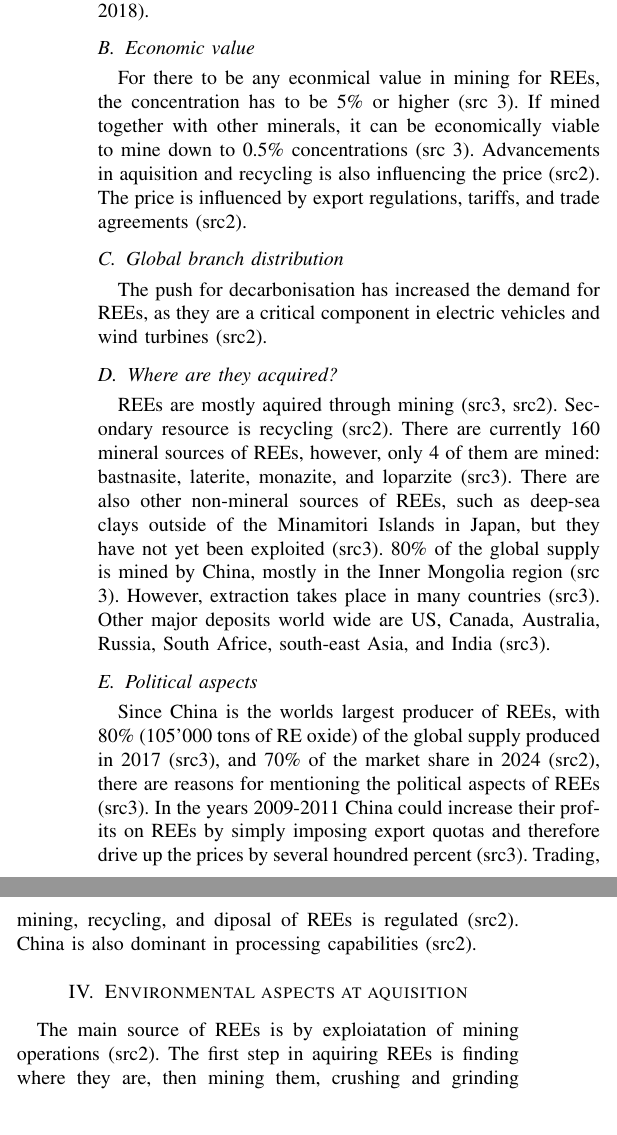
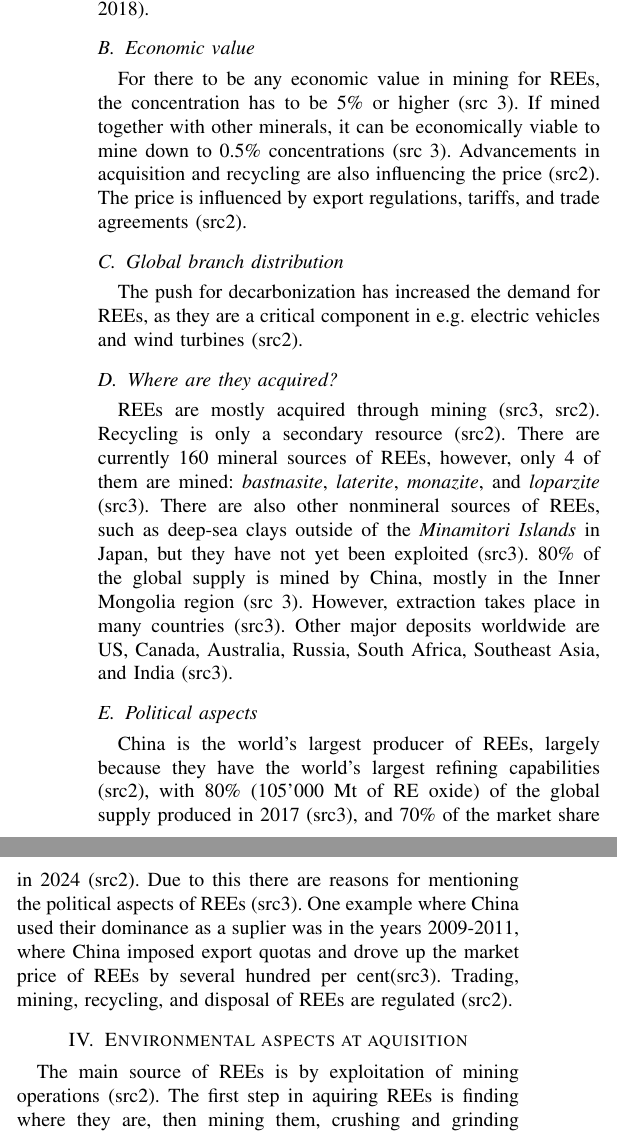
Before and after one commit to daahl/355.674-Removal-and-recycling-in-electrical-engineering-report, a LaTeX paper (main.tex, which reads sections/3-globalaspects.tex, sections/4-environment.tex): two parts of the columns of page 2 of 5, joined at a grey line, cut so that both start at the same text. Compiled offline with pdfLaTeX; a missing font is replaced by an installed copy or a similar font; a LaTeX package or settings file that is missing is left out.

Commit message:
Update globalaspects

```diff
--- a/sections/3-globalaspects.tex
+++ b/sections/3-globalaspects.tex
@@ -9,16 +11,16 @@ The use of REEs is many sectors and coutries. In the graph/table below is an ove
 
 \subsection{Economic value}
 
-For there to be any econmical value in mining for REEs, the concentration has to be 5\% or higher (src 3). If mined together with other minerals, it can be economically viable to mine down to 0.5\% concentrations (src 3). Advancements in aquisition and recycling is also influencing the price (src2). The price is influenced by export regulations, tariffs, and trade agreements (src2).
+For there to be any economic value in mining for REEs, the concentration has to be 5\% or higher (src 3). If mined together with other minerals, it can be economically viable to mine down to 0.5\% concentrations (src 3). Advancements in acquisition and recycling are also influencing the price (src2). The price is influenced by export regulations, tariffs, and trade agreements (src2).
 
 \subsection{Global branch distribution}
 
-The push for decarbonisation has increased the demand for REEs, as they are a critical component in electric vehicles and wind turbines (src2).
+The push for decarbonization has increased the demand for REEs, as they are a critical component in e.g. electric vehicles and wind turbines (src2).
 
 \subsection{Where are they acquired?}
 
-REEs are mostly aquired through mining (src3, src2). Secondary resource is recycling (src2). There are currently 160 mineral sources of REEs, however, only 4 of them are mined: bastnasite, laterite, monazite, and loparzite (src3). There are also other non-mineral sources of REEs, such as deep-sea clays outside of the Minamitori Islands in Japan, but they have not yet been exploited (src3). 80\% of the global supply is mined by China, mostly in the Inner Mongolia region (src 3). However, extraction takes place in many countries (src3). Other major deposits world wide are US, Canada, Australia, Russia, South Africe, south-east Asia, and India (src3).
+REEs are mostly acquired through mining (src3, src2). Recycling is only a secondary resource (src2). There are currently 160 mineral sources of REEs, however, only 4 of them are mined: \textit{bastnasite}, \textit{laterite}, \textit{monazite}, and \textit{loparzite} (src3). There are also other nonmineral sources of REEs, such as deep-sea clays outside of the \textit{Minamitori Islands} in Japan, but they have not yet been exploited (src3). 80\% of the global supply is mined by China, mostly in the Inner Mongolia region (src 3). However, extraction takes place in many countries (src3). Other major deposits worldwide are US, Canada, Australia, Russia, South Africa, Southeast Asia, and India (src3).
 
 \subsection{Political aspects}
 
-Since China is the worlds largest producer of REEs, with 80\% (105'000 tons of RE oxide) of the global supply produced in 2017 (src3), and 70\% of the market share in 2024 (src2), there are reasons for mentioning the political aspects of REEs (src3). In the years 2009-2011 China could increase their profits on REEs by simply imposing export quotas and therefore drive up the prices by several houndred percent (src3). Trading, mining, recycling, and diposal of REEs is regulated (src2). China is also dominant in processing capabilities (src2).
+China is the world's largest producer of REEs, largely because they have the world's largest refining capabilities (src2), with 80\% (105'000 Mt of RE oxide) of the global supply produced in 2017 (src3), and 70\% of the market share in 2024 (src2). Due to this there are reasons for mentioning the political aspects of REEs (src3). One example where China used their dominance as a suplier was in the years 2009-2011, where China imposed export quotas and drove up the market price of REEs by several hundred per cent(src3). Trading, mining, recycling, and disposal of REEs are regulated (src2).
--- a/sections/4-environment.tex
+++ b/sections/4-environment.tex
@@ -1,7 +1,7 @@
 
 \section{Environmental aspects at aquisition}
 
-The main source of REEs is by exploiatation of mining operations (src2). The first step in aquiring REEs is finding where they are, then mining them, crushing and grinding the ores, and then different extraction techniques to get the different REEs out of the ores (src2). The processing step is the one that is the most technical, as the chemical properties of REEs make them difficult to separate from eachother (src3).
+The main source of REEs is by exploitation of mining operations (src2). The first step in aquiring REEs is finding where they are, then mining them, crushing and grinding the ores, and then different extraction techniques to get the different REEs out of the ores (src2). The processing step is the one that is the most technical, as the chemical properties of REEs make them difficult to separate from eachother (src3).
 
 
 \subsection{Mining}
```
Also changed, not shown: sections/2-introduction.tex (+0 -2 lines), sections/3-globalaspects.tex (6 more changed lines).
